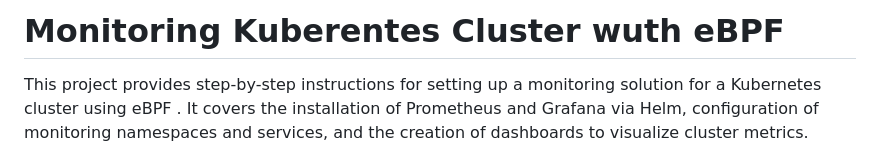
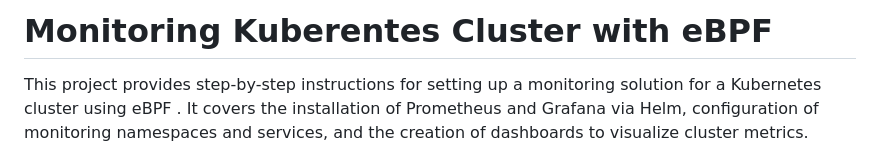
Before and after one commit to Mini-Project-CyberSecurity/Mini-project, a Markdown page: README.md, the part around the change. Drawn GitHub-style.

```diff
--- a/README.md
+++ b/README.md
@@ -1,4 +1,4 @@
-# Monitoring Kuberentes Cluster wuth eBPF
+# Monitoring Kuberentes Cluster with eBPF
 This project provides step-by-step instructions for setting up a monitoring solution for a Kubernetes cluster using eBPF . It covers the installation of Prometheus and Grafana via Helm, configuration of monitoring namespaces and services, and the creation of dashboards to visualize cluster metrics.
 
 ## Introduction
```
